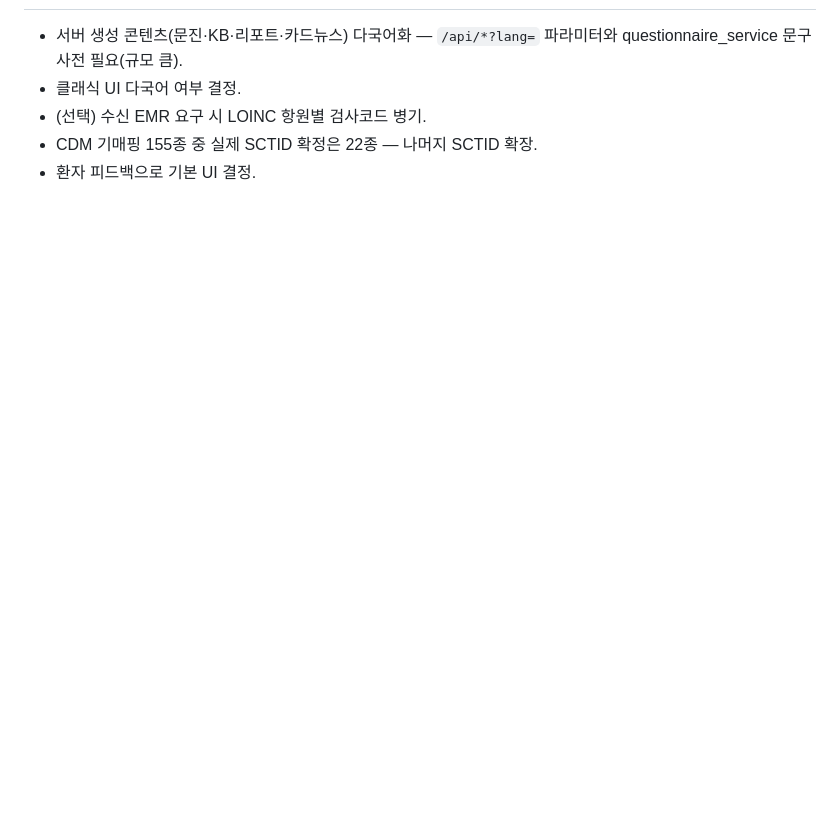
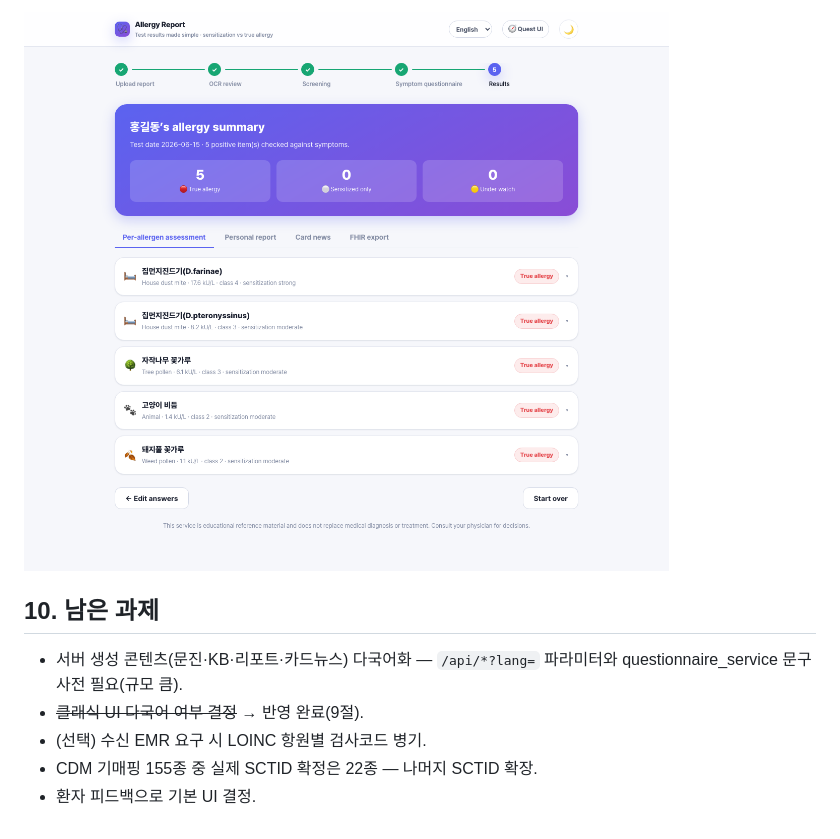
Before and after one commit to DrugnSafety/APAAACI_mast_to_HL7FHIR, a Markdown page: docs/release_2026-09-08_fhir_dual_ui.ko.md, the part around one of its changes. Rendered like a GitHub page; pictures changed too: docs/screenshots/2026-09-08/i18n-classic-en-04.png (added); blank space fills up the shorter version.

```diff
--- a/docs/release_2026-09-08_fhir_dual_ui.ko.md
+++ b/docs/release_2026-09-08_fhir_dual_ui.ko.md
@@ -162,5 +189,8 @@ node --test web/game.test.js        # 9종
+![Classic UI · English](screenshots/2026-09-08/i18n-classic-en-04.png)
+
+## 10. 남은 과제
 - 서버 생성 콘텐츠(문진·KB·리포트·카드뉴스) 다국어화 — `/api/*?lang=` 파라미터와 questionnaire_service 문구 사전 필요(규모 큼).
-- 클래식 UI 다국어 여부 결정.
+- ~~클래식 UI 다국어 여부 결정~~ → 반영 완료(9절).
 - (선택) 수신 EMR 요구 시 LOINC 항원별 검사코드 병기.
 - CDM 기매핑 155종 중 실제 SCTID 확정은 22종 — 나머지 SCTID 확장.
 - 환자 피드백으로 기본 UI 결정.
```
Also changed, not shown: other parts of docs/release_2026-09-08_fhir_dual_ui.ko.md (+28 -1 lines), README.md (+2 -1 lines), docs/release_2026-09-08_fhir_dual_ui.en.md (+21 -2 lines), docs/screenshots/2026-09-08/report-readable-sample.png (added).
